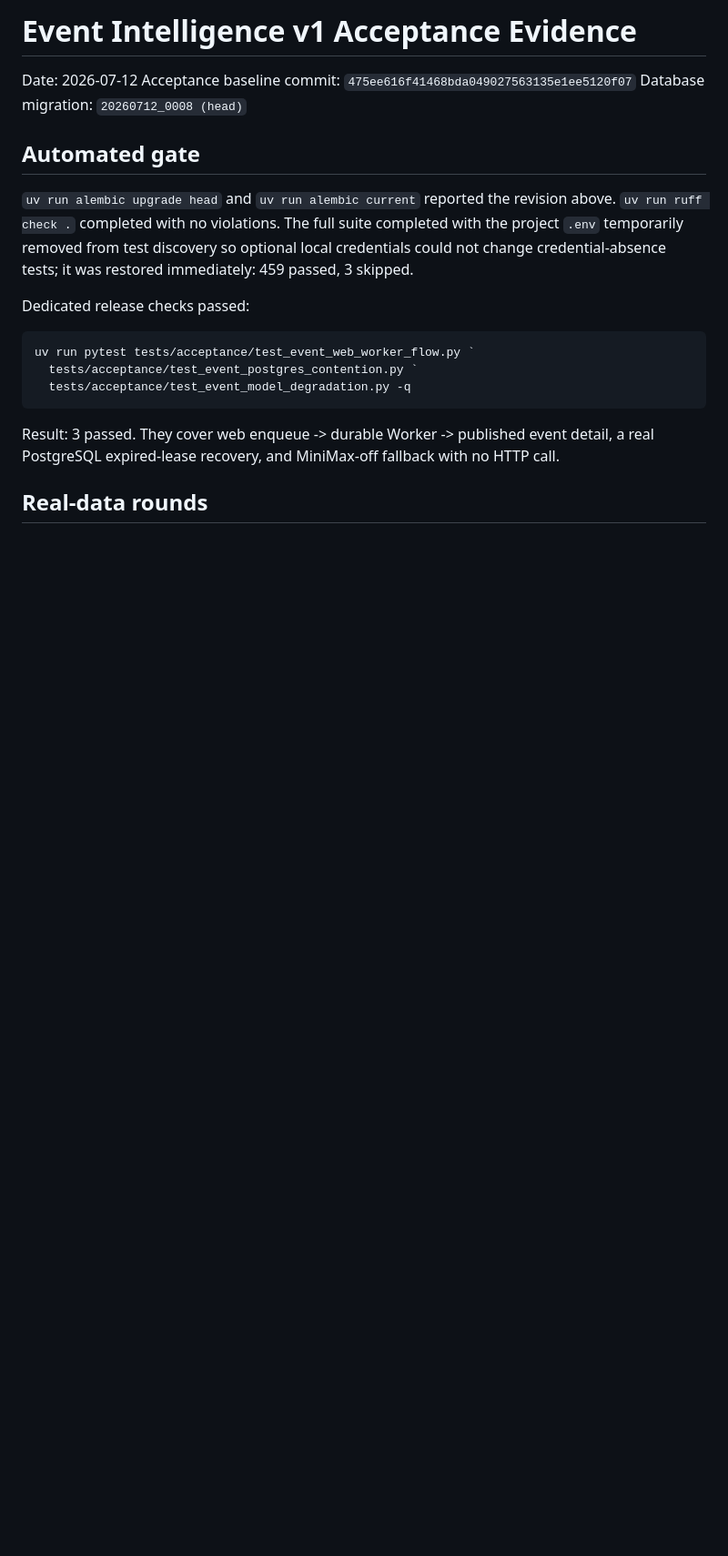
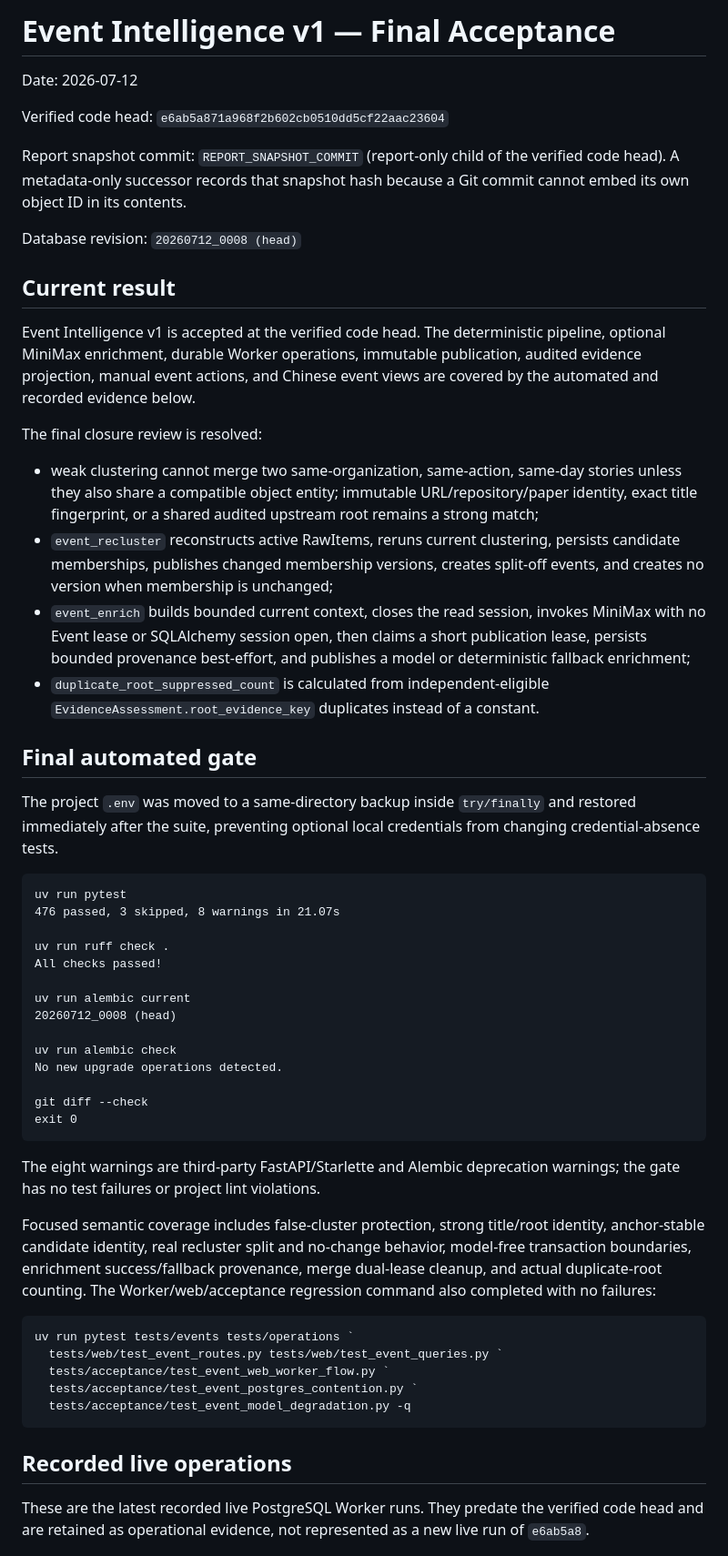
Before and after one commit to yydshly/0711_news_codex, a Markdown page: reports/event-intelligence-v1-acceptance.md, the part around one of its changes. Shown at 91% size. GitHub-like rendering; blank space fills up the shorter version.

````diff
--- a/reports/event-intelligence-v1-acceptance.md
+++ b/reports/event-intelligence-v1-acceptance.md
@@ -1,26 +1,78 @@
-# Event Intelligence v1 Acceptance Evidence
+# Event Intelligence v1 — Final Acceptance
 
 Date: 2026-07-12
-Acceptance baseline commit: `475ee616f41468bda049027563135e1ee5120f07`
-Database migration: `20260712_0008 (head)`
 
-## Automated gate
+Verified code head: `e6ab5a871a968f2b602cb0510dd5cf22aac23604`
 
-`uv run alembic upgrade head` and `uv run alembic current` reported the revision above. `uv run
-ruff check .` completed with no violations. The full suite completed with the project `.env`
-temporarily removed from test discovery so optional local credentials could not change
-credential-absence tests; it was restored immediately: 459 passed, 3 skipped.
+Report snapshot commit: `REPORT_SNAPSHOT_COMMIT` (report-only child of the verified code head).
+A metadata-only successor records that snapshot hash because a Git commit cannot embed its own
+object ID in its contents.
 
-Dedicated release checks passed:
+Database revision: `20260712_0008 (head)`
+
+## Current result
+
+Event Intelligence v1 is accepted at the verified code head. The deterministic pipeline, optional
+MiniMax enrichment, durable Worker operations, immutable publication, audited evidence projection,
+manual event actions, and Chinese event views are covered by the automated and recorded evidence
+below.
+
+The final closure review is resolved:
+
+- weak clustering cannot merge two same-organization, same-action, same-day stories unless they
+  also share a compatible object entity; immutable URL/repository/paper identity, exact title
+  fingerprint, or a shared audited upstream root remains a strong match;
+- `event_recluster` reconstructs active RawItems, reruns current clustering, persists candidate
+  memberships, publishes changed membership versions, creates split-off events, and creates no
+  version when membership is unchanged;
+- `event_enrich` builds bounded current context, closes the read session, invokes MiniMax with no
+  Event lease or SQLAlchemy session open, then claims a short publication lease, persists bounded
+  provenance best-effort, and publishes a model or deterministic fallback enrichment;
+- `duplicate_root_suppressed_count` is calculated from independent-eligible
+  `EvidenceAssessment.root_evidence_key` duplicates instead of a constant.
+
+## Final automated gate
+
+The project `.env` was moved to a same-directory backup inside `try/finally` and restored
+immediately after the suite, preventing optional local credentials from changing credential-absence
+tests.
+
+```text
+uv run pytest
+476 passed, 3 skipped, 8 warnings in 21.07s
+
+uv run ruff check .
+All checks passed!
+
+uv run alembic current
+20260712_0008 (head)
+
+uv run alembic check
+No new upgrade operations detected.
+
+git diff --check
+exit 0
+```
+
+The eight warnings are third-party FastAPI/Starlette and Alembic deprecation warnings; the gate has
+no test failures or project lint violations.
+
+Focused semantic coverage includes false-cluster protection, strong title/root identity,
+anchor-stable candidate identity, real recluster split and no-change behavior, model-free
+transaction boundaries, enrichment success/fallback provenance, merge dual-lease cleanup, and
+actual duplicate-root counting. The Worker/web/acceptance regression command also completed with
+no failures:
 
 ```powershell
-uv run pytest tests/acceptance/test_event_web_worker_flow.py `
+uv run pytest tests/events tests/operations `
+  tests/web/test_event_routes.py tests/web/test_event_queries.py `
+  tests/acceptance/test_event_web_worker_flow.py `
   tests/acceptance/test_event_postgres_contention.py `
   tests/acceptance/test_event_model_degradation.py -q
 ```
 
-Result: 3 passed. They cover web enqueue -> durable Worker -> published event detail, a real
-PostgreSQL expired-lease recovery, and MiniMax-off fallback with no HTTP call.
+## Recorded live operations
 
-## Real-data rounds
+These are the latest recorded live PostgreSQL Worker runs. They predate the verified code head and
+are retained as operational evidence, not represented as a new live run of `e6ab5a8`.
 
````
Also changed, not shown: other parts of reports/event-intelligence-v1-acceptance.md (+28 -74 lines), .superpowers/sdd/final-fixes-report.md (+33 -0 lines).
